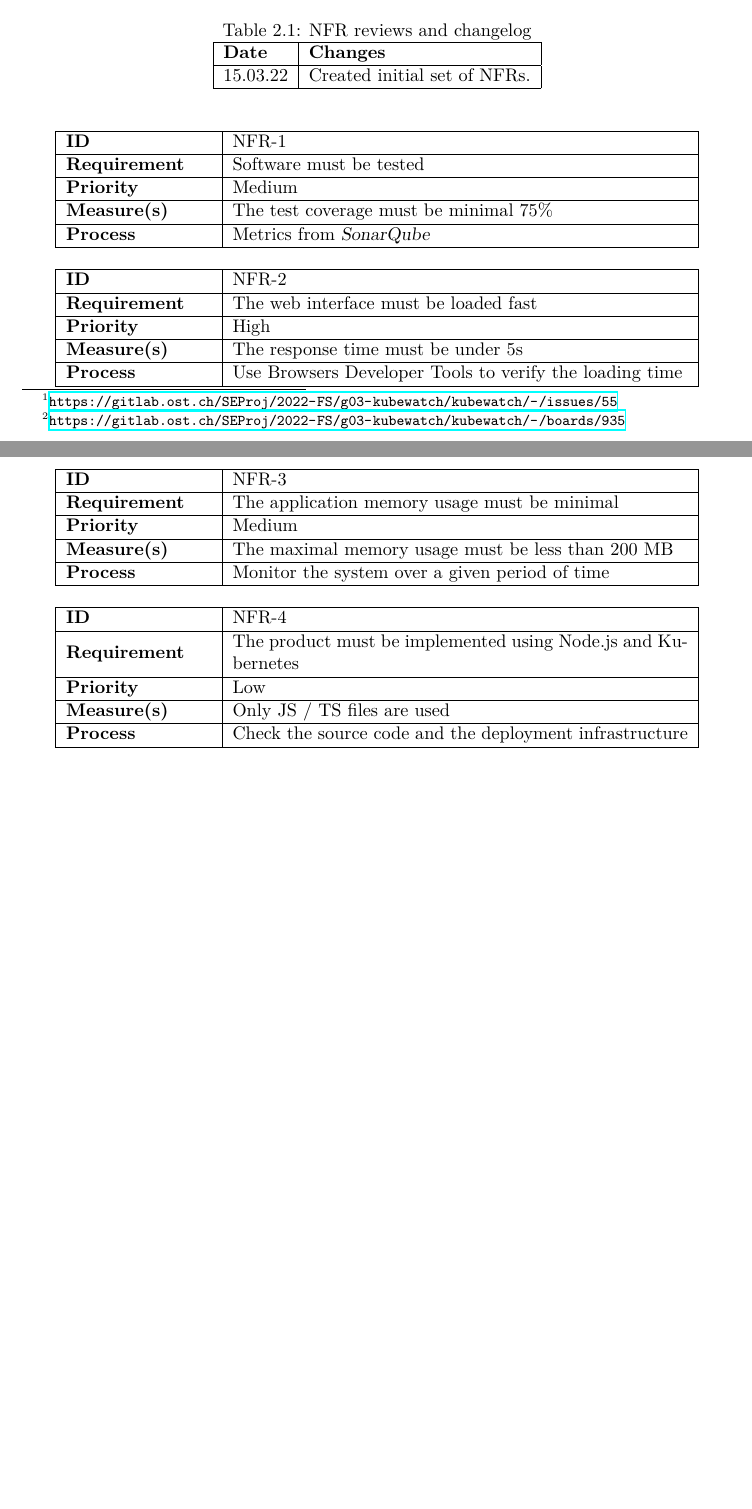
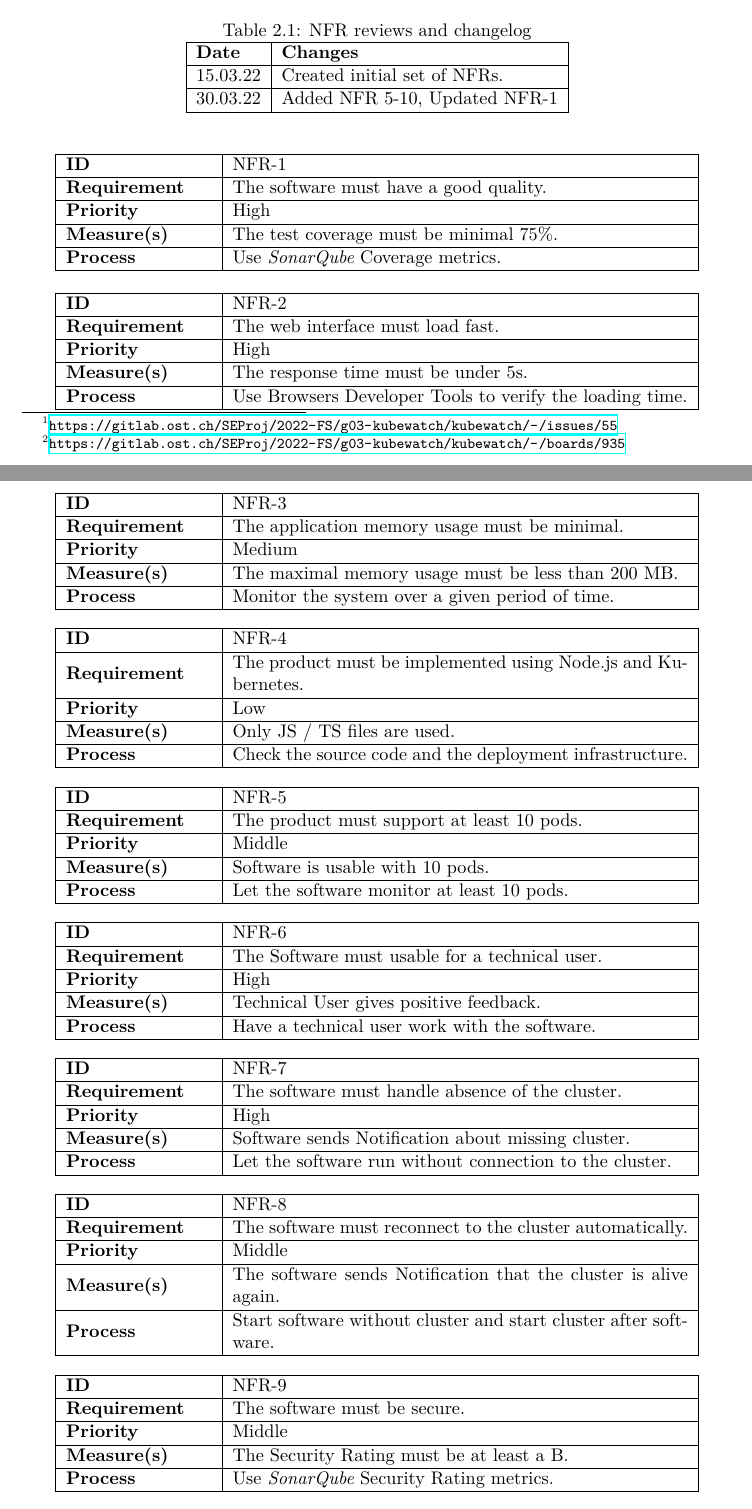
Before and after one commit to KubeWatch-Monitoring/KubeWatch, a LaTeX thesis (Documentation/src/main.tex, which reads Documentation/src/02_product-documentation/02_requirements.tex): two parts of pages 7 and 8 of 18, joined at a grey line, cut so that both start at the same text, the shorter picture padded with empty space. Compiled offline with XeLaTeX; a LaTeX package or settings file that is missing is left out.

Commit message:
Add more NFRs

```diff
--- a/Documentation/src/02_product-documentation/02_requirements.tex
+++ b/Documentation/src/02_product-documentation/02_requirements.tex
@@ -25,7 +20,10 @@ The process for validating Non-Functional Requirements (NFRs) is to use automati
         \hline
         \textbf{Date} & \textbf{Changes} \\
         \hline
-        15.03.22 & Created initial set of NFRs. \\ \hline
+        15.03.22 & Created initial set of NFRs. \\
+        \hline
+        30.03.22 & Added NFR 5-10, Updated NFR-1 \\
+        \hline
       \end{tabular}
     \end{table}
 
@@ -34,13 +32,13 @@ The process for validating Non-Functional Requirements (NFRs) is to use automati
  \hline
  \textbf{ID} & NFR-1\\
  \hline
- \textbf{Requirement} & Software must be tested\\
+ \textbf{Requirement} & The software must have a good quality. \\
  \hline
- \textbf{Priority} & Medium\\
+ \textbf{Priority} & High\\
  \hline
- \textbf{Measure(s)} & The test coverage must be minimal 75\%\\
+ \textbf{Measure(s)} & The test coverage must be minimal 75\%.\\
  \hline
- \textbf{Process} & Metrics from \textsl{SonarQube}\\
+ \textbf{Process} & Use \textit{SonarQube} Coverage metrics. \\
  \hline
 \end{tabular}
 \end{center}
@@ -50,13 +48,13 @@ The process for validating Non-Functional Requirements (NFRs) is to use automati
  \hline
  \textbf{ID} & NFR-2\\
  \hline
- \textbf{Requirement} & The web interface must be loaded fast\\
+ \textbf{Requirement} & The web interface must load fast.\\
  \hline
  \textbf{Priority} & High\\
  \hline
- \textbf{Measure(s)} & The response time must be under 5s\\
+ \textbf{Measure(s)} & The response time must be under 5s.\\
  \hline
- \textbf{Process} & Use Browsers Developer Tools to verify the loading time\\
+ \textbf{Process} & Use Browsers Developer Tools to verify the loading time.\\
  \hline
 \end{tabular}
 \end{center}
@@ -82,13 +80,93 @@ The process for validating Non-Functional Requirements (NFRs) is to use automati
  \hline
  \textbf{ID} & NFR-4\\
  \hline
- \textbf{Requirement} & The product must be implemented using Node.js and Kubernetes\\
+ \textbf{Requirement} & The product must be implemented using Node.js and Kubernetes.\\
  \hline
  \textbf{Priority} & Low\\
  \hline
- \textbf{Measure(s)} & Only JS / TS files are used\\
+ \textbf{Measure(s)} & Only JS / TS files are used.\\
  \hline
- \textbf{Process} & Check the source code and the deployment infrastructure\\
+ \textbf{Process} & Check the source code and the deployment infrastructure.\\
  \hline
 \end{tabular}
 \end{center}
+
+\begin{center}
+\begin{tabular}{ | m{8em} | m{25em}| }
+ \hline
+ \textbf{ID} & NFR-5\\
+ \hline
+ \textbf{Requirement} & The product must support at least 10 pods. \\
+ \hline
+ \textbf{Priority} & Middle\\
+ \hline
+ \textbf{Measure(s)} & Software is usable with 10 pods.\\
+ \hline
+ \textbf{Process} & Let the software monitor at least 10 pods.\\
+ \hline
+\end{tabular}
+\end{center}
+
+\begin{center}
+\begin{tabular}{ | m{8em} | m{25em}| }
+ \hline
+ \textbf{ID} & NFR-6\\
+ \hline
+ \textbf{Requirement} & The Software must usable for a technical user.\\
+ \hline
+ \textbf{Priority} & High \\
+ \hline
+ \textbf{Measure(s)} & Technical User gives positive feedback.\\
+ \hline
+ \textbf{Process} & Have a technical user work with the software.\\
+ \hline
+\end{tabular}
+\end{center}
+
+\begin{center}
+\begin{tabular}{ | m{8em} | m{25em}| }
+ \hline
+ \textbf{ID} & NFR-7\\
+ \hline
+ \textbf{Requirement} & The software must handle absence of the cluster.\\
+ \hline
+ \textbf{Priority} & High \\
+ \hline
+ \textbf{Measure(s)} & Software sends Notification about missing cluster.\\
+ \hline
+ \textbf{Process} & Let the software run without connection to the cluster.\\
+ \hline
+\end{tabular}
+\end{center}
+
+\begin{center}
+\begin{tabular}{ | m{8em} | m{25em}| }
+ \hline
+ \textbf{ID} & NFR-8\\
+ \hline
+ \textbf{Requirement} & The software must reconnect to the cluster automatically.\\
+ \hline
+ \textbf{Priority} & Middle \\
+ \hline
+ \textbf{Measure(s)} & The software sends Notification that the cluster is alive again.\\
+ \hline
+ \textbf{Process} & Start software without cluster and start cluster after software.\\
+ \hline
+\end{tabular}
+\end{center}
+
+\begin{center}
+\begin{tabular}{ | m{8em} | m{25em}| }
+ \hline
+ \textbf{ID} & NFR-9\\
+ \hline
+ \textbf{Requirement} & The software must be secure. \\
+ \hline
+ \textbf{Priority} & Middle \\
+ \hline
+ \textbf{Measure(s)} & The Security Rating must be at least a B. \\
+ \hline
+ \textbf{Process} & Use \textit{SonarQube} Security Rating metrics. \\
+ \hline
+\end{tabular}
+\end{center}
```
Also changed, not shown: Documentation/src/02_product-documentation/02_requirements.tex (27 more changed lines).
